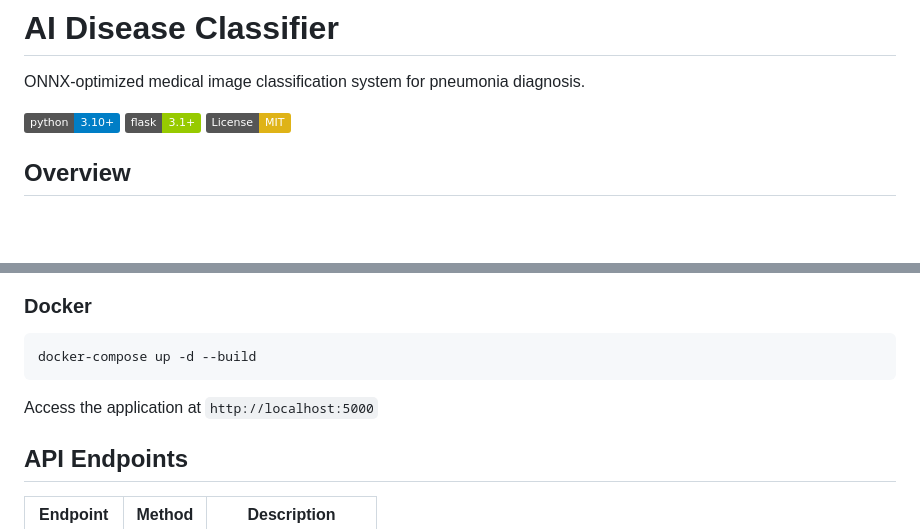
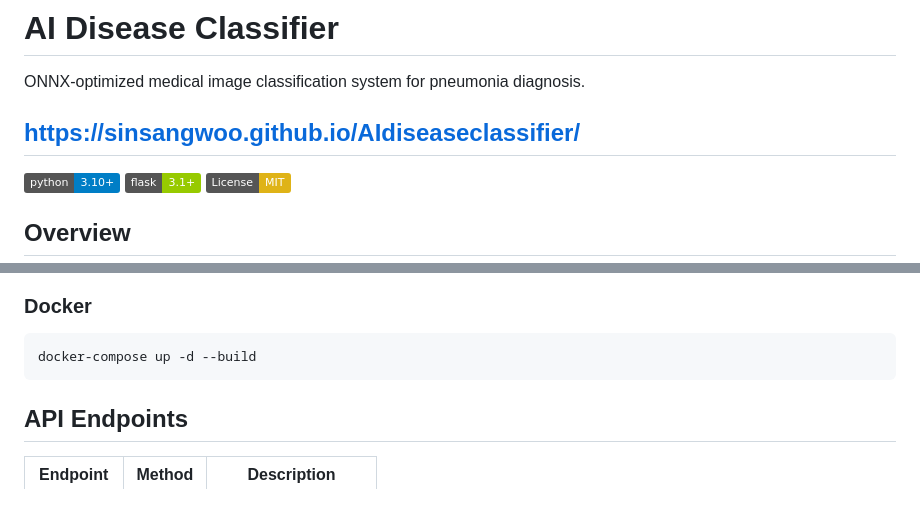
Before and after one commit to sinsangwoo/AIdiseaseclassifier, a Markdown page: README.md, 2 parts joined by grey strips. Drawn GitHub-style; badges without logos; blank space fills up the shorter version.

````diff
--- a/README.md
+++ b/README.md
@@ -1,6 +1,8 @@
 # AI Disease Classifier
 
 ONNX-optimized medical image classification system for pneumonia diagnosis.
+
+## https://sinsangwoo.github.io/AIdiseaseclassifier/
 
 [![Python 3.10+](https://img.shields.io/badge/python-3.10+-blue.svg)](https://www.python.org/downloads/)
 [![Flask 3.1+](https://img.shields.io/badge/flask-3.1+-green.svg)](https://flask.palletsprojects.com/)
@@ -69,8 +71,6 @@ python backend/app.py
 docker-compose up -d --build
 ```
 
-Access the application at `http://localhost:5000`
-
 ## API Endpoints
 
 | Endpoint | Method | Description |
````
